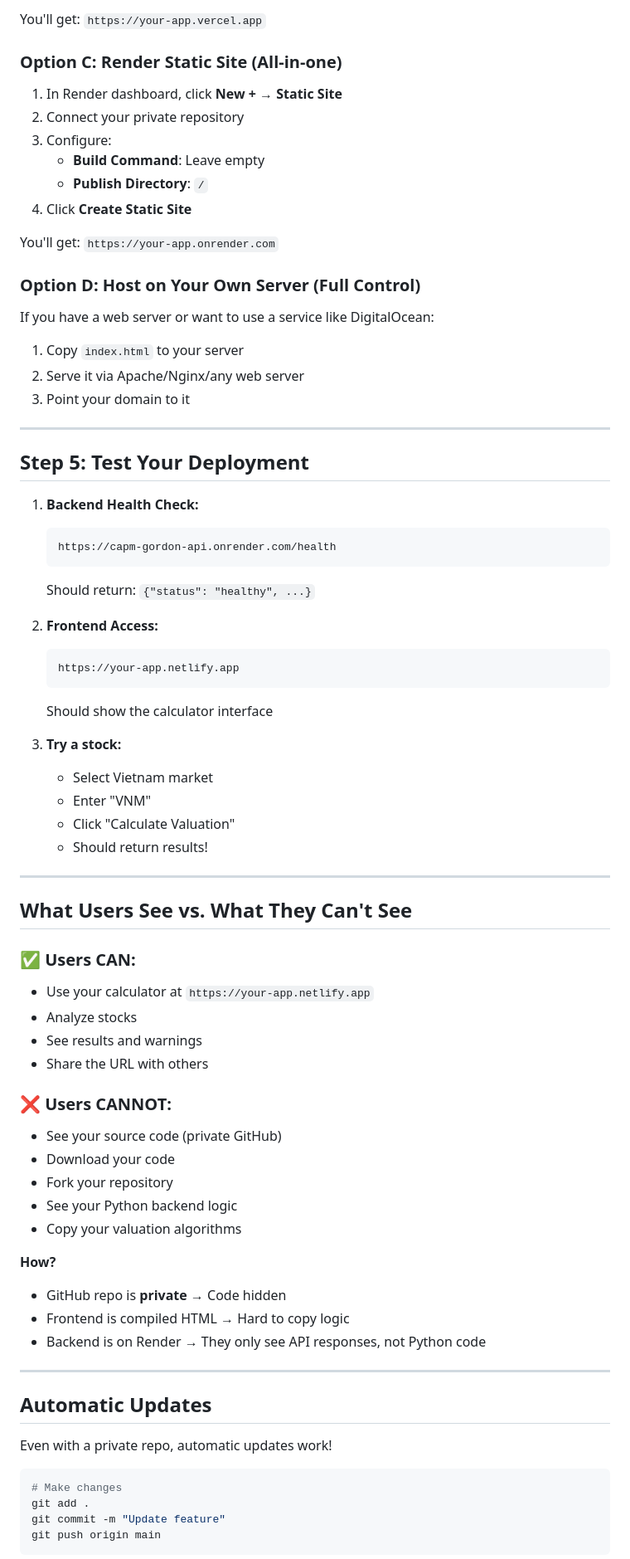
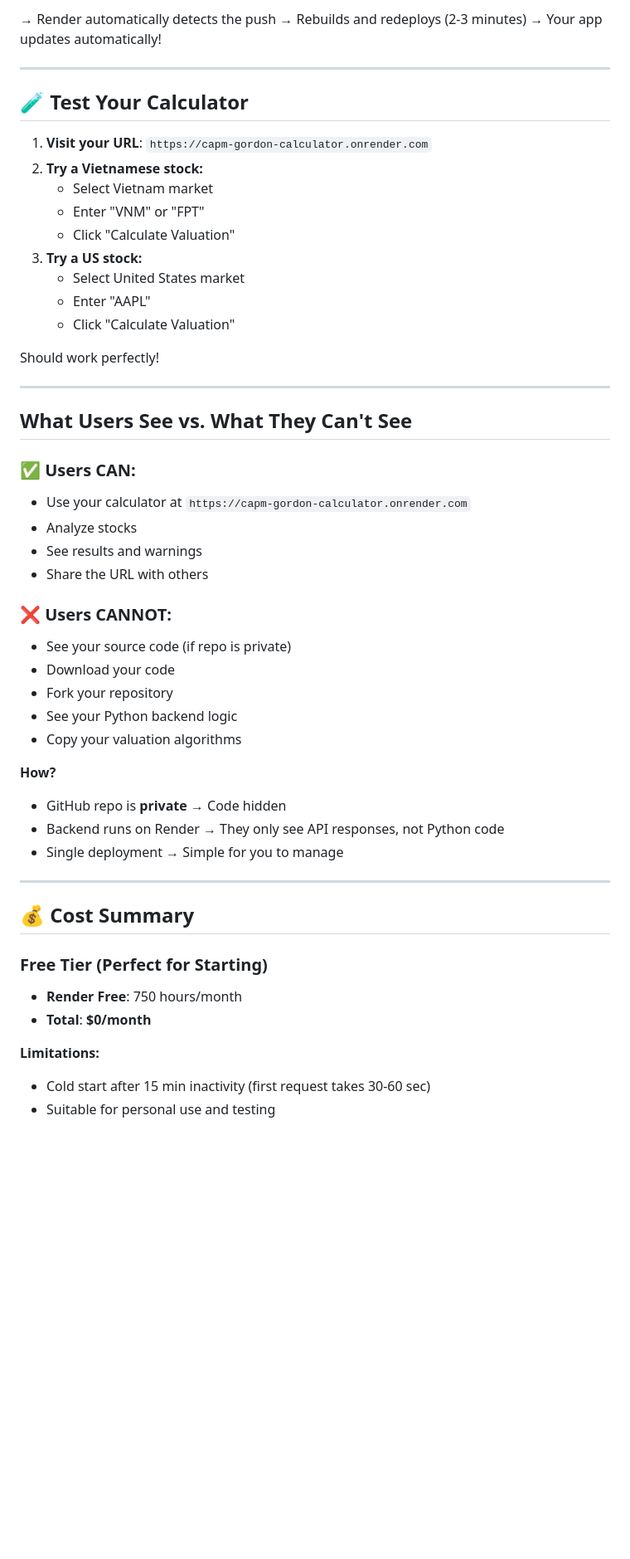
Before and after one commit to Quan-CodeGit/CAPM-Gordon-valuation-model, a Markdown page: PRIVATE_DEPLOYMENT.md, the part around one of its changes. Shown at 83% size. Drawn GitHub-style; blank space fills up the shorter version.

````diff
--- a/PRIVATE_DEPLOYMENT.md
+++ b/PRIVATE_DEPLOYMENT.md
@@ -114,58 +87,35 @@ You'll get: `https://your-app-name.netlify.app`
-You'll get: `https://your-app.vercel.app`
-
-### Option C: Render Static Site (All-in-one)
-
-1. In Render dashboard, click **New +** → **Static Site**
-2. Connect your private repository
-3. Configure:
-   - **Build Command**: Leave empty
-   - **Publish Directory**: `/`
-4. Click **Create Static Site**
-
-You'll get: `https://your-app.onrender.com`
-
-### Option D: Host on Your Own Server (Full Control)
-
-If you have a web server or want to use a service like DigitalOcean:
-
-1. Copy `index.html` to your server
-2. Serve it via Apache/Nginx/any web server
-3. Point your domain to it
+→ Render automatically detects the push
+→ Rebuilds and redeploys (2-3 minutes)
+→ Your app updates automatically!
 
 ---
 
-## Step 5: Test Your Deployment
+## 🧪 Test Your Calculator
 
-1. **Backend Health Check:**
-   ```
-   https://capm-gordon-api.onrender.com/health
-   ```
-   Should return: `{"status": "healthy", ...}`
+1. **Visit your URL**: `https://capm-gordon-calculator.onrender.com`
+2. **Try a Vietnamese stock:**
+   - Select Vietnam market
+   - Enter "VNM" or "FPT"
+   - Click "Calculate Valuation"
+3. **Try a US stock:**
+   - Select United States market
+   - Enter "AAPL"
+   - Click "Calculate Valuation"
 
-2. **Frontend Access:**
-   ```
-   https://your-app.netlify.app
-   ```
-   Should show the calculator interface
-
-3. **Try a stock:**
-   - Select Vietnam market
-   - Enter "VNM"
-   - Click "Calculate Valuation"
-   - Should return results!
+Should work perfectly!
 
 ---
 
 ## What Users See vs. What They Can't See
 
 ### ✅ Users CAN:
-- Use your calculator at `https://your-app.netlify.app`
+- Use your calculator at `https://capm-gordon-calculator.onrender.com`
 - Analyze stocks
 - See results and warnings
 - Share the URL with others
 
 ### ❌ Users CANNOT:
-- See your source code (private GitHub)
+- See your source code (if repo is private)
 - Download your code
 - Fork your repository
 - See your Python backend logic
@@ -173,19 +123,18 @@ If you have a web server or want to use a service like DigitalOcean:
 
 **How?**
 - GitHub repo is **private** → Code hidden
-- Frontend is compiled HTML → Hard to copy logic
-- Backend is on Render → They only see API responses, not Python code
+- Backend runs on Render → They only see API responses, not Python code
+- Single deployment → Simple for you to manage
 
 ---
 
-## Automatic Updates
+## 💰 Cost Summary
 
-Even with a private repo, automatic updates work!
+### Free Tier (Perfect for Starting)
+- **Render Free**: 750 hours/month
+- **Total**: **$0/month**
 
-```bash
-# Make changes
-git add .
-git commit -m "Update feature"
-git push origin main
-```
+**Limitations:**
+- Cold start after 15 min inactivity (first request takes 30-60 sec)
+- Suitable for personal use and testing
 
````
Also changed, not shown: other parts of PRIVATE_DEPLOYMENT.md (+111 -153 lines).
